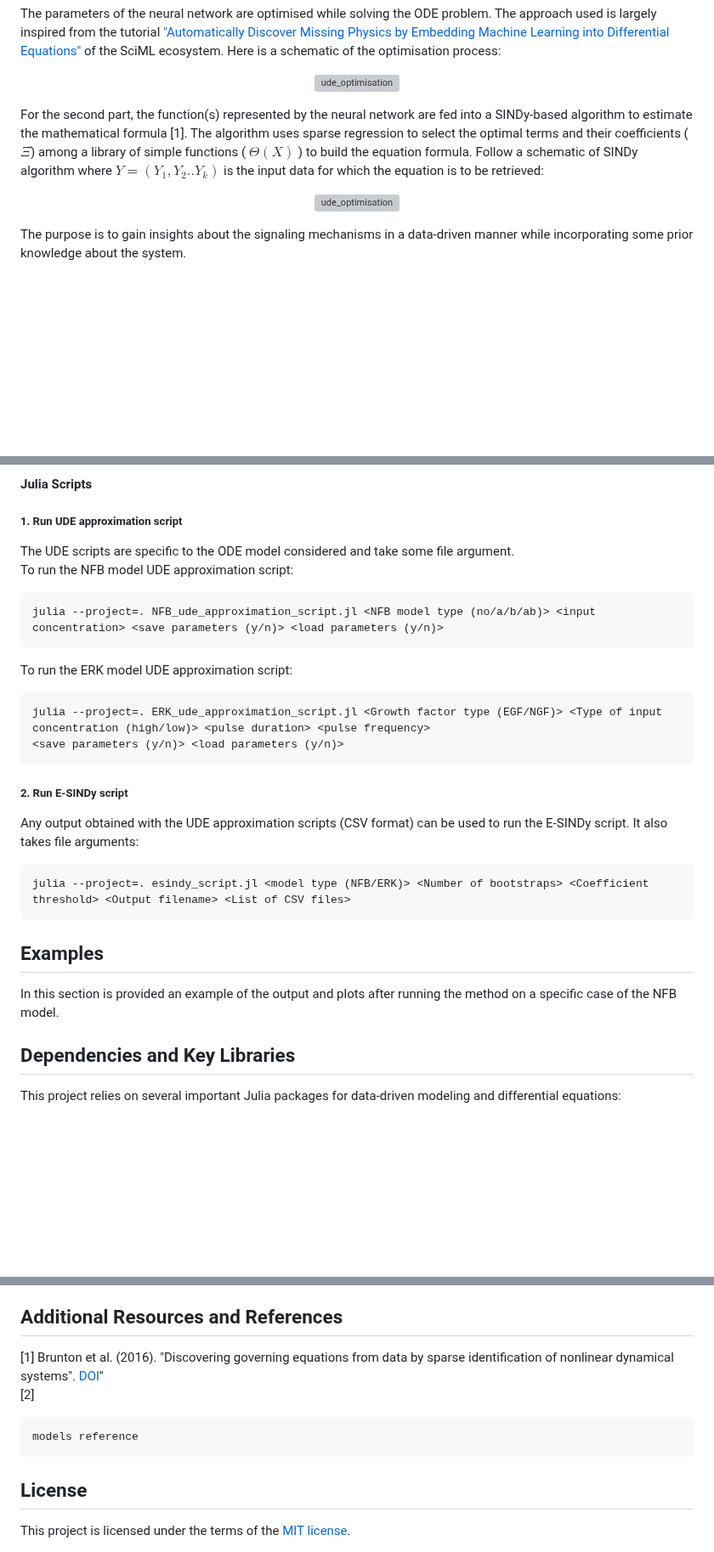
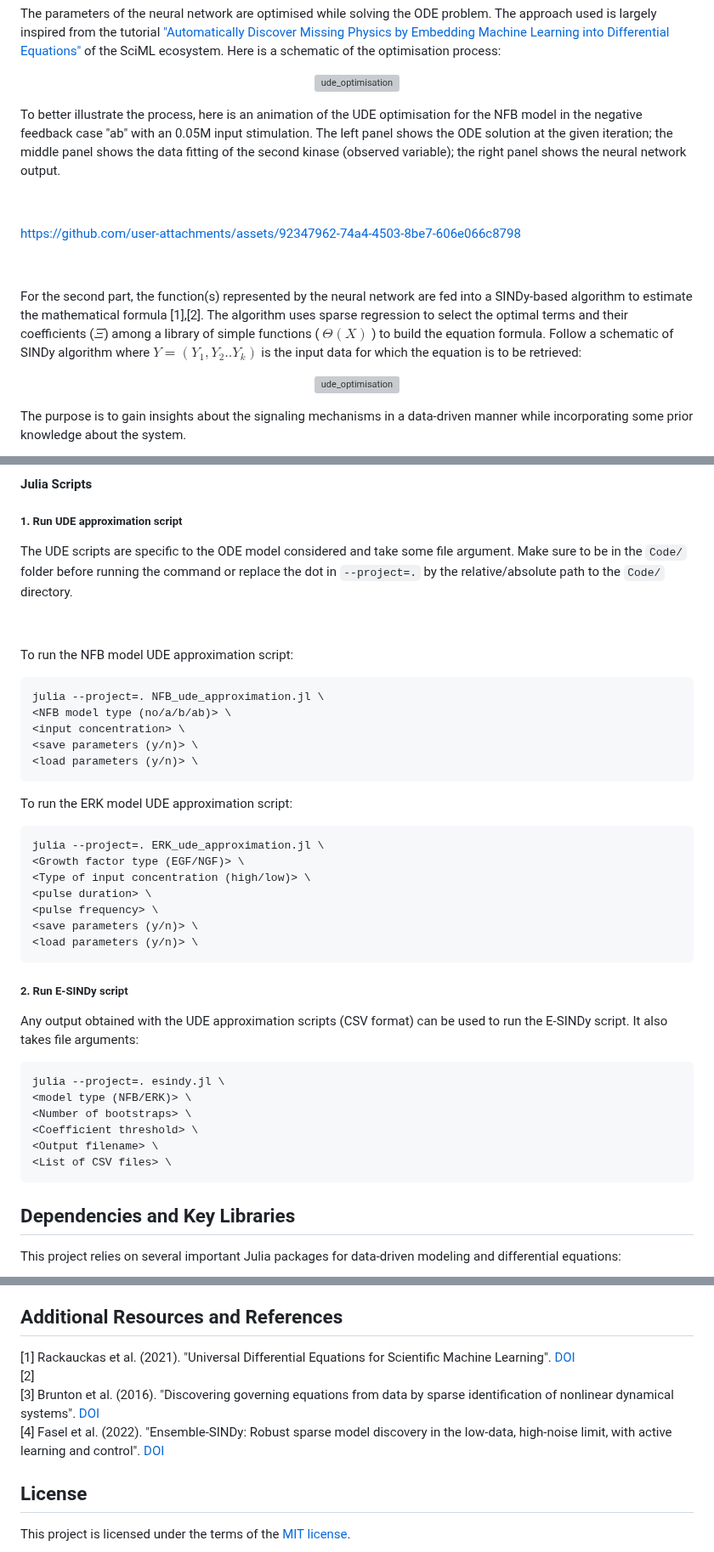
Before and after one commit to girochat/DataDrivenEquationDiscovery, a Markdown page: README.md, 3 parts joined by grey strips. Shown at 85% size. GitHub-like rendering; blank space fills up the shorter version; grey boxes are pictures that could not be loaded.

Commit message:
Corrected reference to Julia scripts to run E-SINDy

```diff
--- a/README.md
+++ b/README.md
@@ -29,7 +29,16 @@ The parameters of the neural network are optimised while solving the ODE problem
 <img width="871" alt="ude_optimisation" src="https://github.com/user-attachments/assets/3699a7bc-8912-4f55-8d38-bc3912bebbc9">
 </p>
 
-For the second part, the function(s) represented by the neural network are fed into a SINDy-based algorithm to estimate the mathematical formula [1]. The algorithm uses sparse regression to select the optimal terms and their coefficients ($\Xi$) among a library of simple functions ( $\Theta (X)$ ) to build the equation formula. Follow a schematic of SINDy algorithm where $Y=(Y_1, Y_2..Y_k)$ is the input data for which the equation is to be retrieved:
+To better illustrate the process, here is an animation of the UDE optimisation for the NFB model in the negative feedback case "ab" with an 0.05M input stimulation. The left panel shows the ODE solution at the given iteration; the middle panel shows the data fitting of the second kinase (observed variable);
+the right panel shows the neural network output.
+
+&nbsp;
+
+https://github.com/user-attachments/assets/92347962-74a4-4503-8be7-606e066c8798
+
+&nbsp;
+
+For the second part, the function(s) represented by the neural network are fed into a SINDy-based algorithm to estimate the mathematical formula [1],[2]. The algorithm uses sparse regression to select the optimal terms and their coefficients ($\Xi$) among a library of simple functions ( $\Theta (X)$ ) to build the equation formula. Follow a schematic of SINDy algorithm where $Y=(Y_1, Y_2..Y_k)$ is the input data for which the equation is to be retrieved:
 
 <p align="center">
 <img width="871" alt="ude_optimisation" src="https://github.com/user-attachments/assets/0387759a-9272-4a3f-b983-694194b6fce3">
@@ -97,25 +108,39 @@ If you prefer using Jupyter Notebook, the Jupyter version of the Pluto notebooks
 #### Julia Scripts
 
 ##### 1. Run UDE approximation script
-The UDE scripts are specific to the ODE model considered and take some file argument.
+The UDE scripts are specific to the ODE model considered and take some file argument. Make sure to be in the `Code/` folder before running the command or replace the dot in `--project=.` by the relative/absolute path to the `Code/` directory.
+
+&nbsp;
+
 To run the NFB model UDE approximation script:
 
-    julia --project=. NFB_ude_approximation_script.jl <NFB model type (no/a/b/ab)> <input concentration> <save parameters (y/n)> <load parameters (y/n)>
+    julia --project=. NFB_ude_approximation.jl \
+    <NFB model type (no/a/b/ab)> \
+    <input concentration> \
+    <save parameters (y/n)> \
+    <load parameters (y/n)> \
 
 To run the ERK model UDE approximation script:
 
-    julia --project=. ERK_ude_approximation_script.jl <Growth factor type (EGF/NGF)> <Type of input concentration (high/low)> <pulse duration> <pulse frequency>
-    <save parameters (y/n)> <load parameters (y/n)>
+    julia --project=. ERK_ude_approximation.jl \
+    <Growth factor type (EGF/NGF)> \
+    <Type of input concentration (high/low)> \
+    <pulse duration> \
+    <pulse frequency> \
+    <save parameters (y/n)> \
+    <load parameters (y/n)> \
 
 
 ##### 2. Run E-SINDy script
 
 Any output obtained with the UDE approximation scripts (CSV format) can be used to run the E-SINDy script. It also takes file arguments:
 
-    julia --project=. esindy_script.jl <model type (NFB/ERK)> <Number of bootstraps> <Coefficient threshold> <Output filename> <List of CSV files>
-
-## Examples
-In this section is provided an example of the output and plots after running the method on a specific case of the NFB model.
+    julia --project=. esindy.jl \
+    <model type (NFB/ERK)> \
+    <Number of bootstraps> \
+    <Coefficient threshold> \
+    <Output filename> \
+    <List of CSV files> \
 
 ## Dependencies and Key Libraries
 This project relies on several important Julia packages for data-driven modeling and differential equations:
@@ -142,10 +167,10 @@ These libraries form the backbone of this data-driven modeling pipeline, enablin
 
 ## Additional Resources and References
 
-[1]   Brunton et al. (2016). "Discovering governing equations from data by sparse identification of nonlinear dynamical systems". [DOI](https://doi.org/10.1098/rspa.2021.0904)"
+[1]   Rackauckas et al. (2021). "Universal Differential Equations for Scientific Machine Learning". [DOI](https://doi.org/10.48550/arxiv.2001.04385)
 [2]
-
-    models reference
+[3]   Brunton et al. (2016). "Discovering governing equations from data by sparse identification of nonlinear dynamical systems". [DOI](https://doi.org/10.1098/rspa.2021.0904)
+[4]   Fasel et al. (2022). "Ensemble-SINDy: Robust sparse model discovery in the low-data, high-noise limit, with active learning and control". [DOI](https://doi.org/10.1098/rspa.2021.0904)
 
 ## License
 This project is licensed under the terms of the [MIT license](LICENSE.txt).
```
Also changed, not shown: other parts of README.md (+6 -4 lines).
